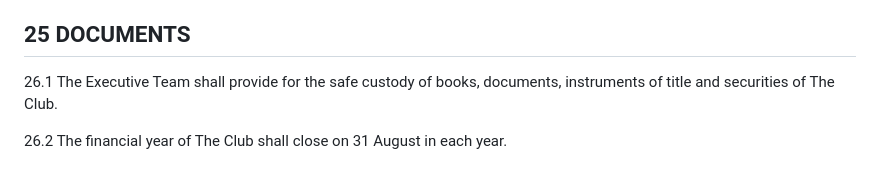
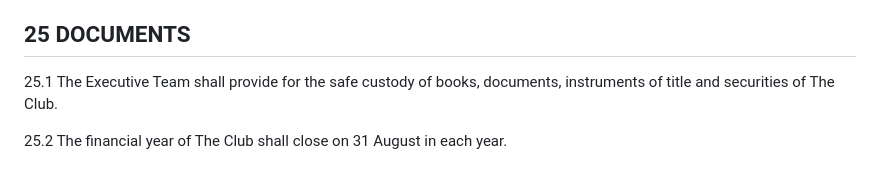
Before and after one commit to UQNeuroTech/documents, a Markdown page: Constitution.md, the part around the change. GitHub-like rendering.

```diff
--- a/Constitution.md
+++ b/Constitution.md
@@ -280,6 +280,6 @@ the meeting within fourteen (14) days of:
 
 ## 25 DOCUMENTS
 
-26.1 The Executive Team shall provide for the safe custody of books, documents, instruments of title and securities of The Club.
+25.1 The Executive Team shall provide for the safe custody of books, documents, instruments of title and securities of The Club.
 
-26.2 The financial year of The Club shall close on 31 August in each year.
+25.2 The financial year of The Club shall close on 31 August in each year.
```
